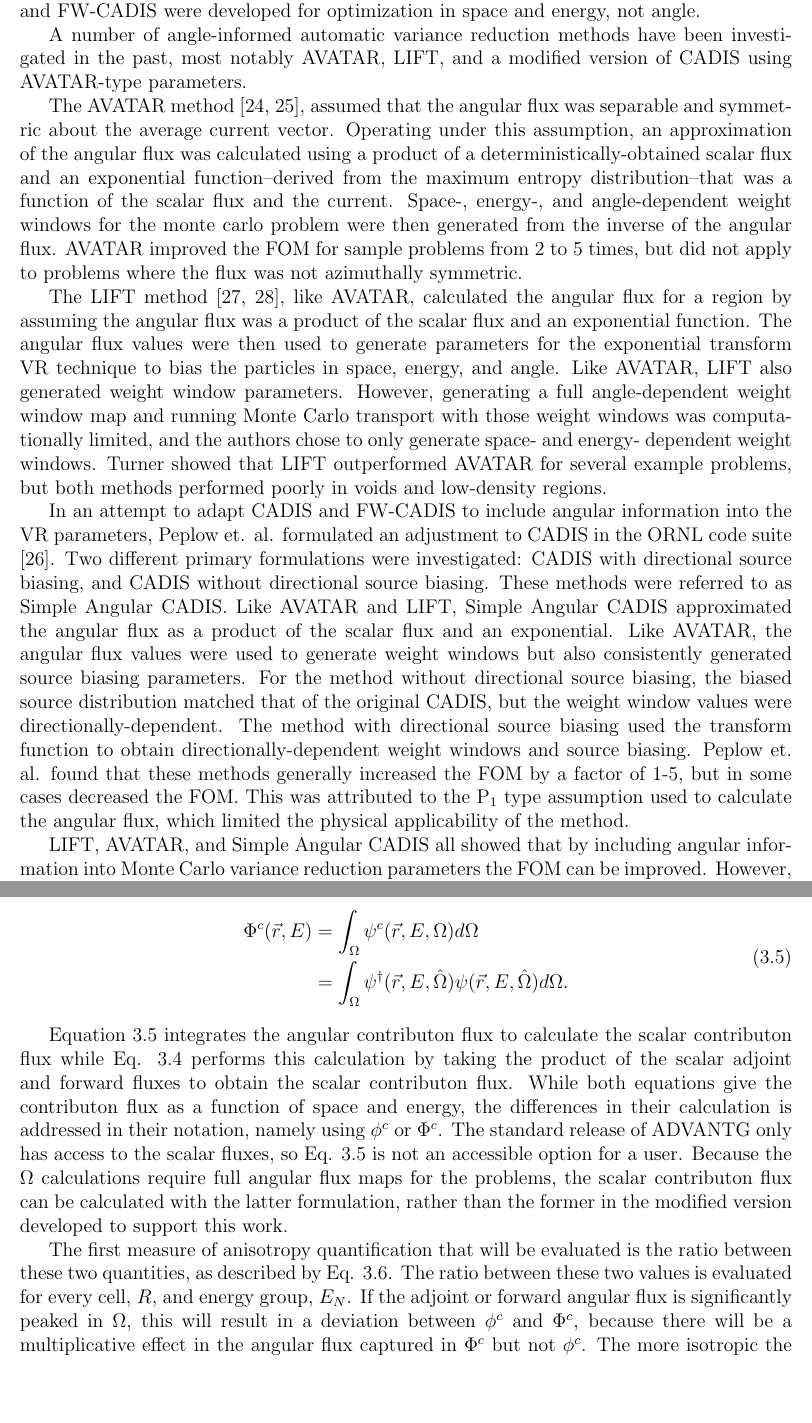
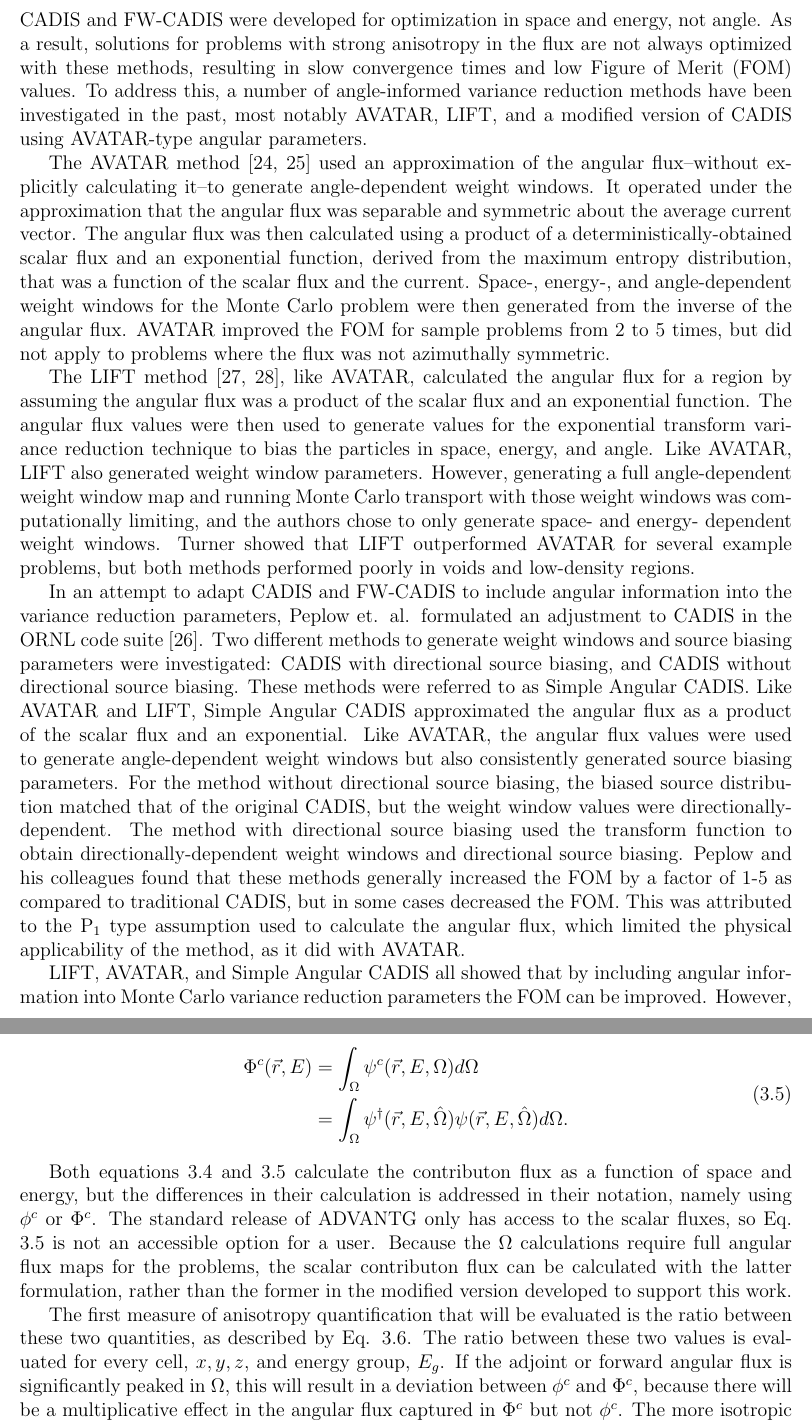
Before and after one commit to munkm/dissertation, a LaTeX thesis (thesis.tex, which reads chapters/methodology/success_metrics.tex, chapters/methodology/theory.tex): two parts of pages 32 and 36 of 53 before the commit and two parts of pages 32 and 36 of 54 after it, joined at a grey line, cut so that both start at the same text, the shorter picture padded with empty space. Compiled offline with pdfLaTeX.

Commit message:
editing ch 3. rewording to make things clearer

```diff
--- a/chapters/methodology/success_metrics.tex
+++ b/chapters/methodology/success_metrics.tex
@@ -56,12 +61,8 @@ integrating the angular contributon flux over all angle, as
 \label{eq:full_contributon}
 \end{equation}
 
-Equation \ref{eq:full_contributon} integrates the angular contributon flux
-to calculate the scalar contributon flux
-while Eq. \ref{eq:adv_contributon} performs this calculation by taking
-the product of the scalar
-adjoint and forward fluxes to obtain the scalar contributon flux. While both
-equations give the contributon flux as a function of space and energy, the
+Both equations \ref{eq:adv_contributon} and \ref{eq:full_contributon} calculate
+the contributon flux as a function of space and energy, but the
 differences in their calculation is addressed in their notation, namely using
 $\phi^{c}$ or $\Phi^{c}$. The standard release of ADVANTG only has
 access to the scalar
@@ -73,8 +74,8 @@ this work.
 
 The first measure of anisotropy quantification that will be evaluated is the
 ratio between these two quantities, as described by Eq. \ref{eq:metric_one}.
-The ratio between these two values is evaluated for every cell, $R$, and energy
-group, $E_N$.
+The ratio between these two values is evaluated for every cell, $x,y,z$, and energy
+group, $E_g$.
 If the adjoint or forward angular flux is significantly
 peaked in $\Omega$, this will result in a deviation between $\phi^{c}$ and
 $\Phi^{c}$, because there will be a multiplicative effect in the angular flux
--- a/chapters/methodology/theory.tex
+++ b/chapters/methodology/theory.tex
@@ -21,58 +22,66 @@ fixed-source radiation transport problems are
 CADIS and FW-CADIS. Both of these methods are very effective at
 generating variance reduction parameters for local and global solutions,
 respectively. However, CADIS and FW-CADIS were developed for optimization in
-space and energy, not angle.
-
-A number of angle-informed automatic variance reduction methods have been
+space and energy, not angle. As a result, solutions for problems with
+strong anisotropy in the flux are not always optimized with these methods,
+resulting in slow convergence times and low Figure of Merit (FOM) values.
+To address this, a number of angle-informed variance reduction
+methods have been
 investigated in the past, most notably AVATAR, LIFT, and a modified version of
-CADIS using AVATAR-type parameters.
+CADIS using AVATAR-type angular parameters.
 
 The AVATAR method
-\cite{van_riper_generation_1995, van_riper_avatarautomatic_1997}, assumed that
+\cite{van_riper_generation_1995, van_riper_avatarautomatic_1997} used an
+approximation of the angular flux--without explicitly calculating it--to
+generate angle-dependent weight windows. It operated under the approximation
+that
 the angular flux was separable and symmetric about the average current vector.
-Operating under this assumption, an approximation of the angular
-flux was calculated using
+The angular flux was then calculated using
 a product of a deterministically-obtained
-scalar flux and an exponential function--derived from the
-maximum entropy distribution--that was a function of the scalar flux and the
+scalar flux and an exponential function, derived from the
+maximum entropy distribution, that was a function of the scalar flux and the
 current. Space-, energy-, and angle-dependent weight windows for
-the monte carlo problem were then generated from the inverse of the angular
+the Monte Carlo problem were then generated from the inverse of the angular
 flux. AVATAR improved the FOM for sample problems from 2 to 5 times, but did not
 apply to problems where the flux was not azimuthally symmetric.
 
 The LIFT method \cite{turner_automatic_1997, turner_automatic_1997-1}, like
 AVATAR, calculated the angular flux for a region by assuming the angular flux
 was a product of the scalar flux and an exponential function. The angular flux
-values were then used to generate parameters for the exponential transform VR
+values were then used to generate values for the exponential transform variance
+reduction
 technique to bias the particles in space, energy, and angle. Like AVATAR, LIFT
 also generated weight window parameters. However, generating a full
 angle-dependent weight window map and running Monte Carlo transport with those
-weight windows was computationally limited, and the authors chose to only
+weight windows was computationally limiting, and the authors chose to only
 generate space- and energy- dependent weight windows. Turner showed that LIFT
 outperformed AVATAR for several example problems, but both methods performed
 poorly in voids and low-density regions.
 
 In an attempt to adapt CADIS and FW-CADIS to include angular information into
-the VR parameters, Peplow et. al. formulated an adjustment to CADIS in the ORNL
-code suite \cite{peplow_consistent_2012}. Two different primary
-formulations were investigated:
+the variance reduction parameters,
+Peplow et. al. formulated an adjustment to CADIS in the ORNL
+code suite \cite{peplow_consistent_2012}. Two different
+methods to generate weight windows and source biasing parameters
+were investigated:
 CADIS with directional source biasing, and CADIS without directional source
 biasing. These methods were referred to as Simple Angular CADIS. Like AVATAR and
 LIFT, Simple Angular CADIS approximated the angular flux as a product of the
 scalar flux and an exponential. Like AVATAR, the angular flux values
 were used to
-generate weight windows but also consistently generated source
+generate angle-dependent weight windows but also consistently generated source
 biasing parameters. For the method without
 directional source biasing, the biased source distribution matched that of the
 original CADIS, but the weight window values were directionally-dependent. The
 method with directional source biasing used the transform function to obtain
-directionally-dependent weight windows and source biasing. Peplow et. al. found
-that these methods generally increased the FOM by a factor of 1-5, but in some
+directionally-dependent weight windows and directional source biasing.
+Peplow and his colleagues found
+that these methods generally increased the FOM by a factor of 1-5 as compared to
+traditional CADIS, but in some
 cases decreased the FOM. This was attributed to the P$_1$ type assumption used
 to calculate the angular flux, which limited the physical applicability of the
-method.
+method, as it did with AVATAR.
 
 LIFT, AVATAR, and Simple Angular CADIS all showed that by including angular
 information into Monte Carlo variance reduction parameters the FOM can be
-improved. However, without explicitly using the angular flux solutions they were
-limited in which types of problems they were applicable. Further, LIFT and and
+improved. However, none of these methods used the actual angular flux to
```
Also changed, not shown: appendix/code/code.tex (+1 -1 lines), chapters/methodology/methodology.tex (+1 -1 lines), chapters/methodology/software.tex (+7 -3 lines), chapters/methodology/success_metrics.tex (80 more changed lines), chapters/methodology/theory.tex (26 more changed lines).
